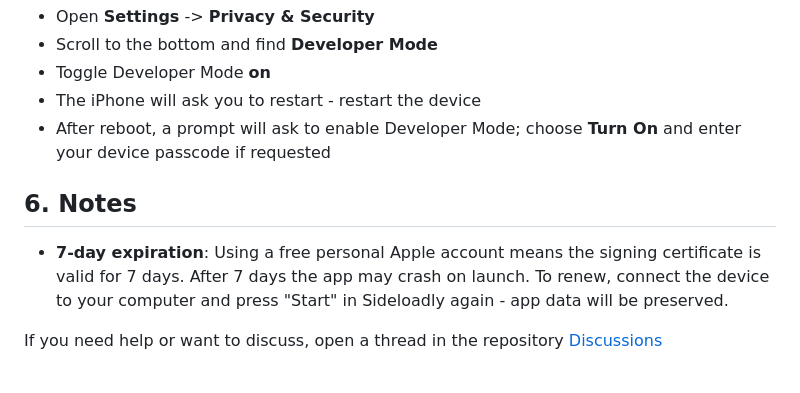
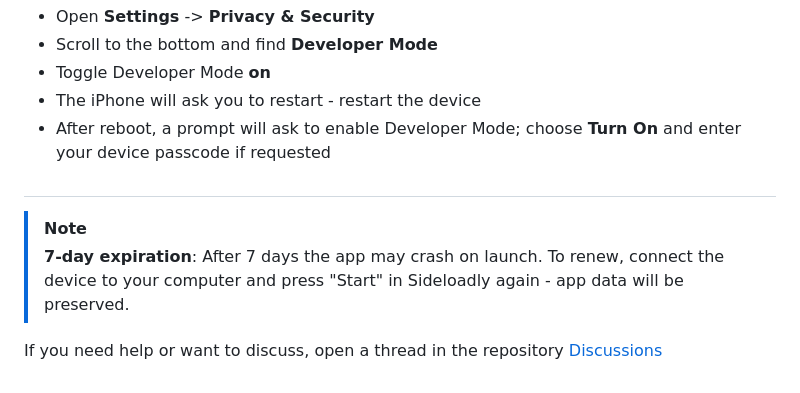
Before and after one commit to KaitoJD/btchess, a Markdown page: docs/ios_setup.md, the part around one of its changes. GitHub-like rendering.

```diff
--- a/docs/ios_setup.md
+++ b/docs/ios_setup.md
@@ -87,8 +93,10 @@ _If the app still errors or requests "Developer Mode" after trusting the develop
 - The iPhone will ask you to restart - restart the device
 - After reboot, a prompt will ask to enable Developer Mode; choose __Turn On__ and enter your device passcode if requested
 
-## 6. Notes
+#
 
-- __7-day expiration__: Using a free personal Apple account means the signing certificate is valid for 7 days. After 7 days the app may crash on launch. To renew, connect the device to your computer and press "Start" in Sideloadly again - app data will be preserved.
+> [!note]
+>
+> __7-day expiration__: After 7 days the app may crash on launch. To renew, connect the device to your computer and press "Start" in Sideloadly again - app data will be preserved.
 
 If you need help or want to discuss, open a thread in the repository [Discussions](https://github.com/KaitoJD/btchess/discussions)
```
Also changed, not shown: other parts of docs/ios_setup.md (+20 -14 lines).
